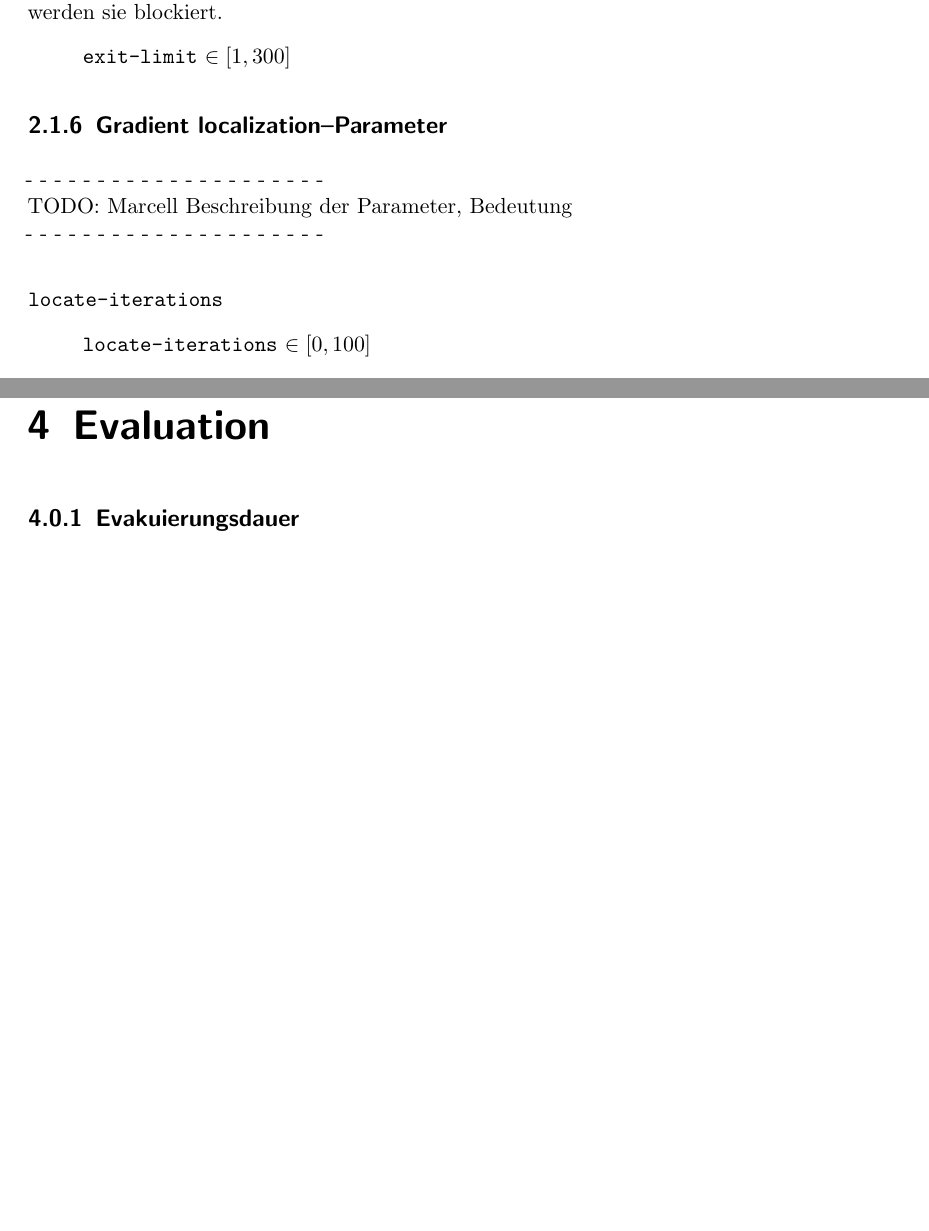
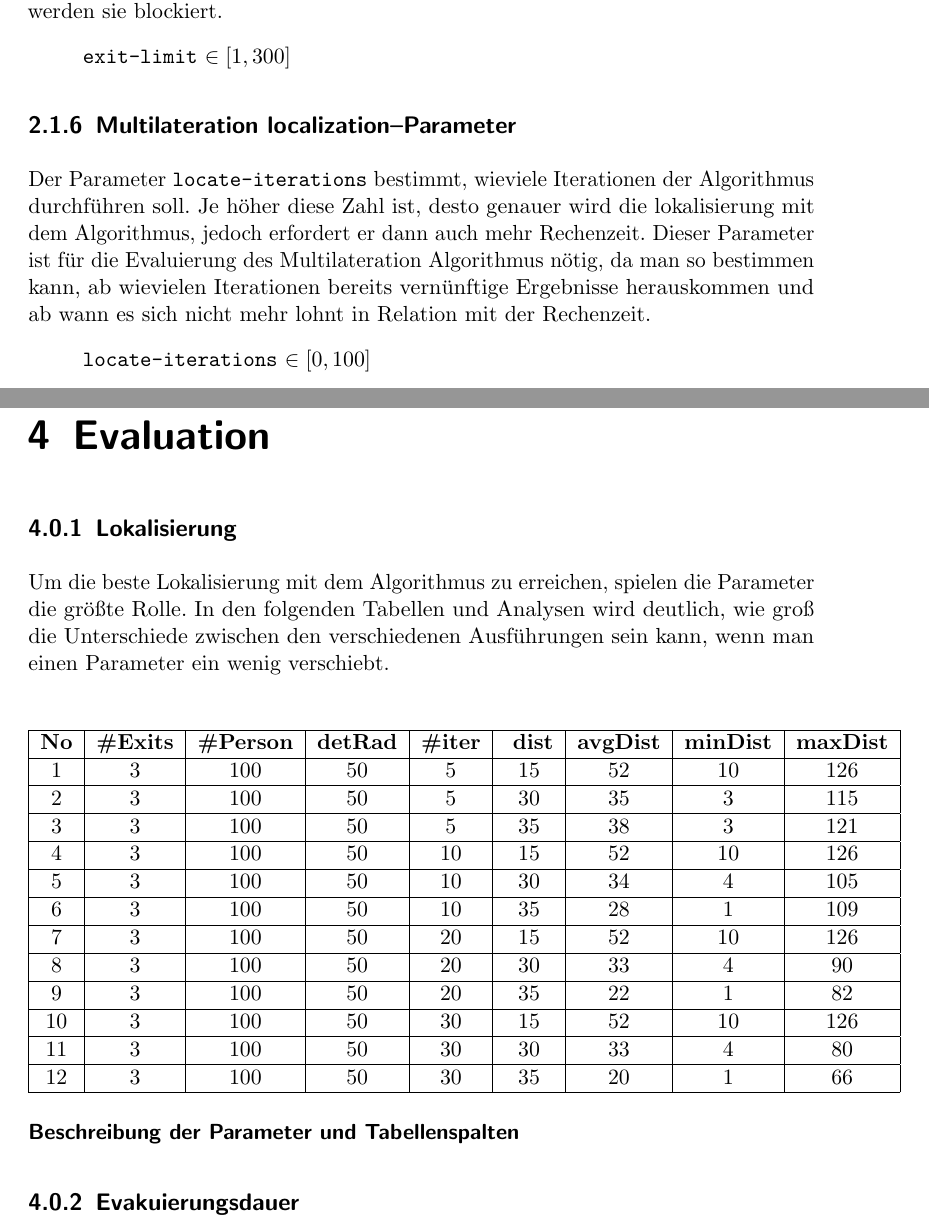
Before and after one commit to andre-lehnert/geosensornetze, a LaTeX document (dokumentation/dokumentation.tex, which reads dokumentation/evaluation/evaluation.tex, dokumentation/simulationsumgebung/simulationsumgebung.tex): two parts of pages 11 and 29 of 32 before the commit and two parts of pages 11 and 28 of 32 after it, joined at a grey line, cut so that both start at the same text, the shorter picture padded with empty space. Compiled offline with pdfLaTeX; an older LaTeX class or package is replaced by its successor.

Commit message:
- changed name of algorithm in doc and app  - parts of documentation

```diff
--- a/dokumentation/evaluation/evaluation.tex
+++ b/dokumentation/evaluation/evaluation.tex
@@ -1,6 +1,33 @@
 \chapter{Evaluation}
 \label{cha:evaluation}
 %Eine Evaluation bzgl. Kommunikationsreichweiten, Anzahl „Agenten“ im Gebäude, oder Zeit bis zu vollständiger Evakuierung, etc. soll durchgeführt werden. Insbesondere sollte in der Evaluie-rung auf die Qualität der Lokalisierung in Abhängigkeit der Anzahl Notausgänge / Anchor Nodes, Anzahl Sensorknoten und der Kommunikationsreichweite eingegangen werden.
+
+\subsection{Lokalisierung}
+
+Um die beste Lokalisierung mit dem Algorithmus zu erreichen, spielen die Parameter die größte Rolle. In den folgenden Tabellen und Analysen wird deutlich, wie groß die Unterschiede zwischen den verschiedenen Ausführungen sein kann, wenn man einen Parameter ein wenig verschiebt.
+
+\paragraph{Beschreibung der Parameter und Tabellenspalten}
+
+
+
+\begin{table}[h]
+\begin{tabular}{|c|c|c|c|c|c|c|c|c|}
+\hline
+\textbf{No} & \textbf{\#Exits} & \textbf{\#Person} & \textbf{detRad} & \textbf{\#iter} & \textbf{~dist} & \textbf{avgDist} & \textbf{minDist} & \textbf{maxDist} \\ \hline
+1           & 3                & 100               & 50              & 5               & 15             & 52               & 10               & 126              \\ \hline
+2           & 3                & 100               & 50              & 5               & 30             & 35               & 3                & 115              \\ \hline
+3           & 3                & 100               & 50              & 5               & 35             & 38               & 3                & 121              \\ \hline
+4           & 3                & 100               & 50              & 10              & 15             & 52               & 10               & 126              \\ \hline
+5           & 3                & 100               & 50              & 10              & 30             & 34               & 4                & 105              \\ \hline
+6           & 3                & 100               & 50              & 10              & 35             & 28               & 1                & 109              \\ \hline
+7           & 3                & 100               & 50              & 20              & 15             & 52               & 10               & 126              \\ \hline
+8           & 3                & 100               & 50              & 20              & 30             & 33               & 4                & 90               \\ \hline
+9           & 3                & 100               & 50              & 20              & 35             & 22               & 1                & 82               \\ \hline
+10          & 3                & 100               & 50              & 30              & 15             & 52               & 10               & 126              \\ \hline
+11          & 3                & 100               & 50              & 30              & 30             & 33               & 4                & 80               \\ \hline
+12          & 3                & 100               & 50              & 30              & 35             & 20               & 1                & 66               \\ \hline
+\end{tabular}
+\end{table}
 
 \subsection{Evakuierungsdauer}
 
--- a/dokumentation/simulationsumgebung/simulationsumgebung.tex
+++ b/dokumentation/simulationsumgebung/simulationsumgebung.tex
@@ -157,14 +157,10 @@ Die Aufgabenstellung fordert eine Limitierung Fluchtkapazitäten von Notausgäng
 \verb|exit-limit| $\in [1, 300]$
 \end{quote}
 
-\subsection{Gradient localization--Parameter}
+\subsection{Multilateration localization--Parameter}
 \label{sec:gui_localization}
 
-- - - - - - - - - - - - - - - - - - - - - \\
-TODO: Marcell Beschreibung der Parameter, Bedeutung\\
-- - - - - - - - - - - - - - - - - - - - - \\
-
-\verb|locate-iterations|
+Der Parameter \verb|locate-iterations| bestimmt, wieviele Iterationen der Algorithmus durchführen soll. Je höher diese Zahl ist, desto genauer wird die lokalisierung mit dem Algorithmus, jedoch erfordert er dann auch mehr Rechenzeit. Dieser Parameter ist für die Evaluierung des Multilateration Algorithmus nötig, da man so bestimmen kann, ab wievielen Iterationen bereits vernünftige Ergebnisse herauskommen und ab wann es sich nicht mehr lohnt in Relation mit der Rechenzeit.
 
 \begin{quote}
 \verb|locate-iterations| $\in [0, 100]$
```
Also changed, not shown: dokumentation/algorithmik/algorithmik.tex (+2 -4 lines), dokumentation/dokumentation.pdf, dokumentation/simulationsumgebung/simulationsumgebung.tex (2 more changed lines), 1 other file.
